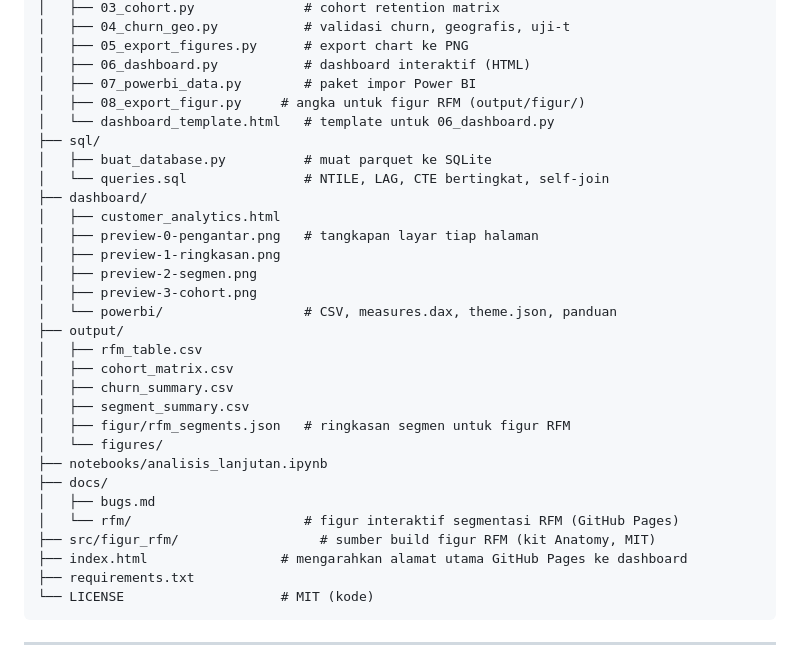
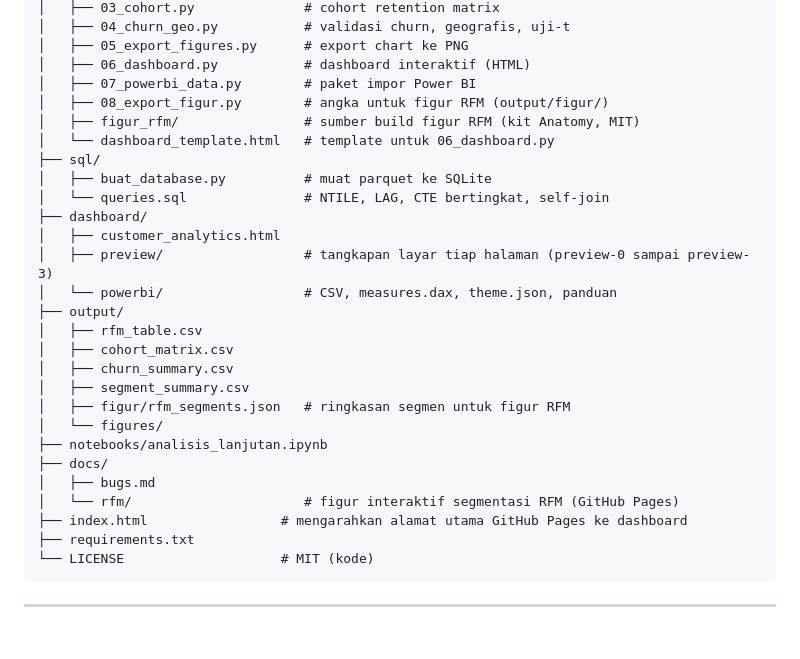
Before and after one commit to samuel-geraldo/rfm-cohort-ecommerce, a Markdown page: README.md, the part around the change. Drawn GitHub-style; blank space fills up the shorter version.

Commit message:
dokumentasi: pohon struktur README mengikuti src/figur_rfm dan dashboard/preview

```diff
--- a/README.md
+++ b/README.md
@@ -367,17 +367,15 @@ rfm-cohort-ecommerce/
 │   ├── 05_export_figures.py      # export chart ke PNG
 │   ├── 06_dashboard.py           # dashboard interaktif (HTML)
 │   ├── 07_powerbi_data.py        # paket impor Power BI
-│   ├── 08_export_figur.py     # angka untuk figur RFM (output/figur/)
+│   ├── 08_export_figur.py        # angka untuk figur RFM (output/figur/)
+│   ├── figur_rfm/                # sumber build figur RFM (kit Anatomy, MIT)
 │   └── dashboard_template.html   # template untuk 06_dashboard.py
 ├── sql/
 │   ├── buat_database.py          # muat parquet ke SQLite
 │   └── queries.sql               # NTILE, LAG, CTE bertingkat, self-join
 ├── dashboard/
 │   ├── customer_analytics.html
-│   ├── preview-0-pengantar.png   # tangkapan layar tiap halaman
-│   ├── preview-1-ringkasan.png
-│   ├── preview-2-segmen.png
-│   ├── preview-3-cohort.png
+│   ├── preview/                  # tangkapan layar tiap halaman (preview-0 sampai preview-3)
 │   └── powerbi/                  # CSV, measures.dax, theme.json, panduan
 ├── output/
 │   ├── rfm_table.csv
@@ -390,7 +388,6 @@ rfm-cohort-ecommerce/
 ├── docs/
 │   ├── bugs.md
 │   └── rfm/                      # figur interaktif segmentasi RFM (GitHub Pages)
-├── src/figur_rfm/                  # sumber build figur RFM (kit Anatomy, MIT)
 ├── index.html                 # mengarahkan alamat utama GitHub Pages ke dashboard
 ├── requirements.txt
 └── LICENSE                    # MIT (kode)
```
